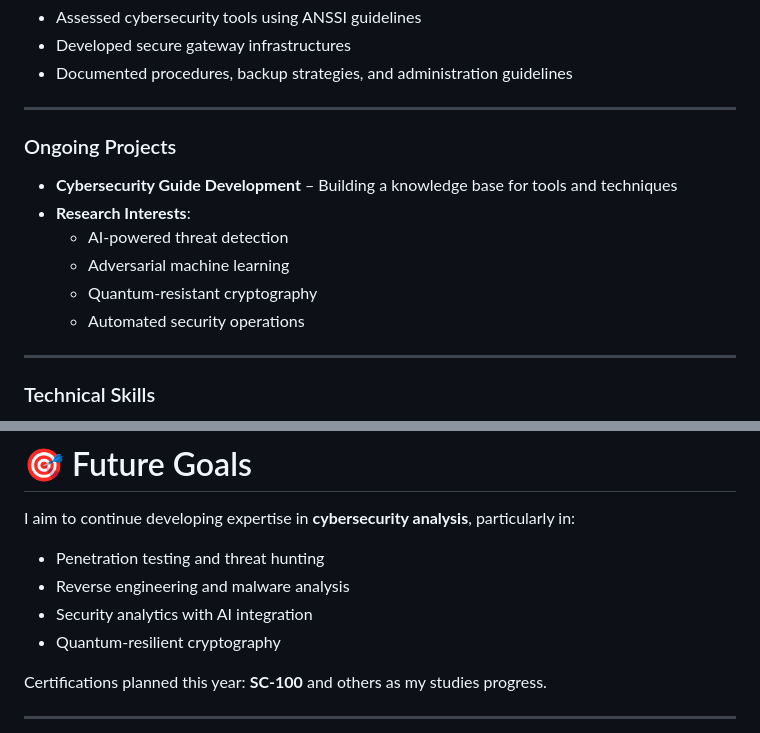
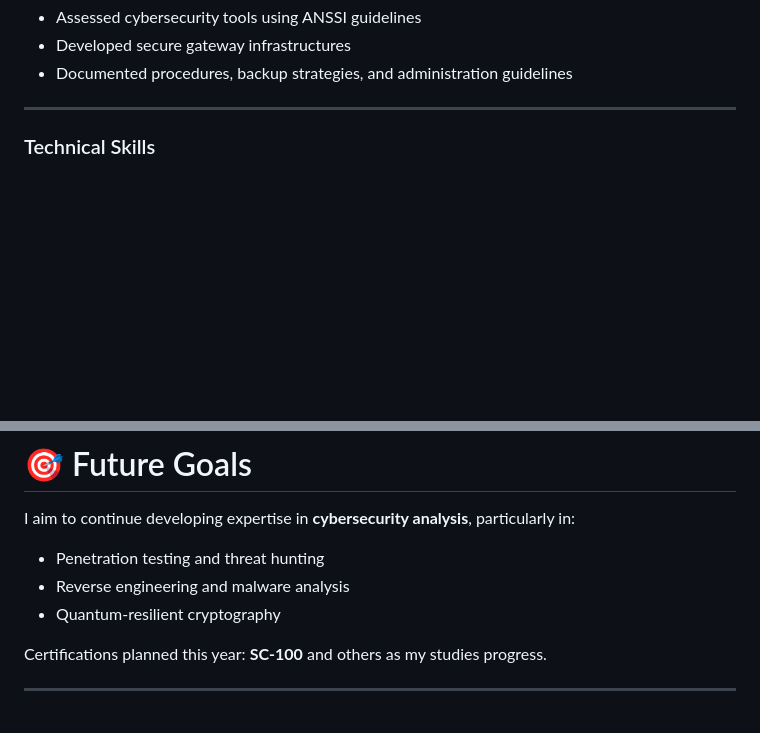
Before and after one commit to ro-devz/portfolio, a Markdown page: blog.md, 2 parts joined by grey strips. GitHub-like rendering; blank space fills up the shorter version.

Commit message:
cleaning

```diff
--- a/blog.md
+++ b/blog.md
@@ -73,18 +73,6 @@ I continued to work at Apside for my first year of Alternance. My responsibiliti
 * Documented procedures, backup strategies, and administration guidelines
 
 ---
-
-### Ongoing Projects
-
-* **Cybersecurity Guide Development** – Building a knowledge base for tools and techniques
-* **Research Interests**:
-  * AI-powered threat detection
-  * Adversarial machine learning
-  * Quantum-resistant cryptography
-  * Automated security operations
-
----
-
 ### Technical Skills
 
 * **Programming** – Python, C, C++, C#, Java, JavaScript, Bash, SQL, PowerShell, PHP, HTML/CSS, Markdown
@@ -134,7 +122,6 @@ I aim to continue developing expertise in **cybersecurity analysis**, particular
 
 * Penetration testing and threat hunting
 * Reverse engineering and malware analysis
-* Security analytics with AI integration
 * Quantum-resilient cryptography
 
 Certifications planned this year: **SC-100** and others as my studies progress.
```
